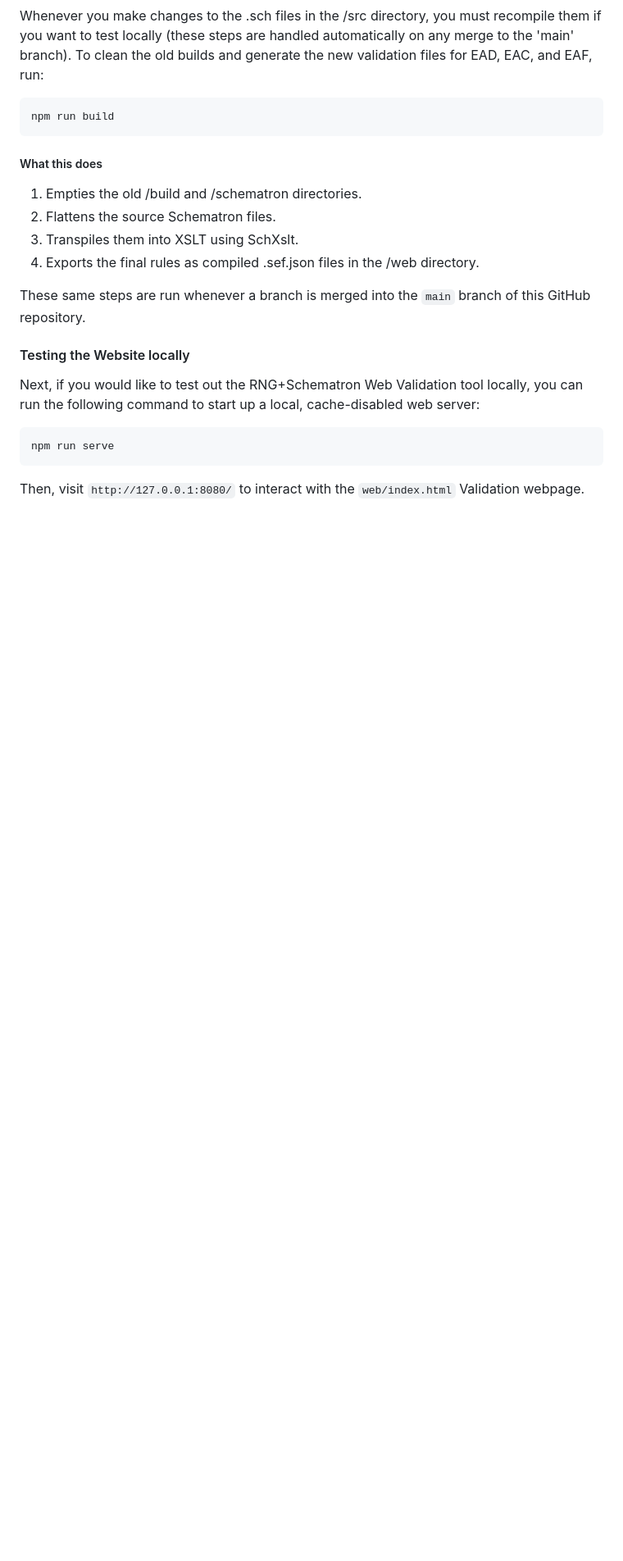
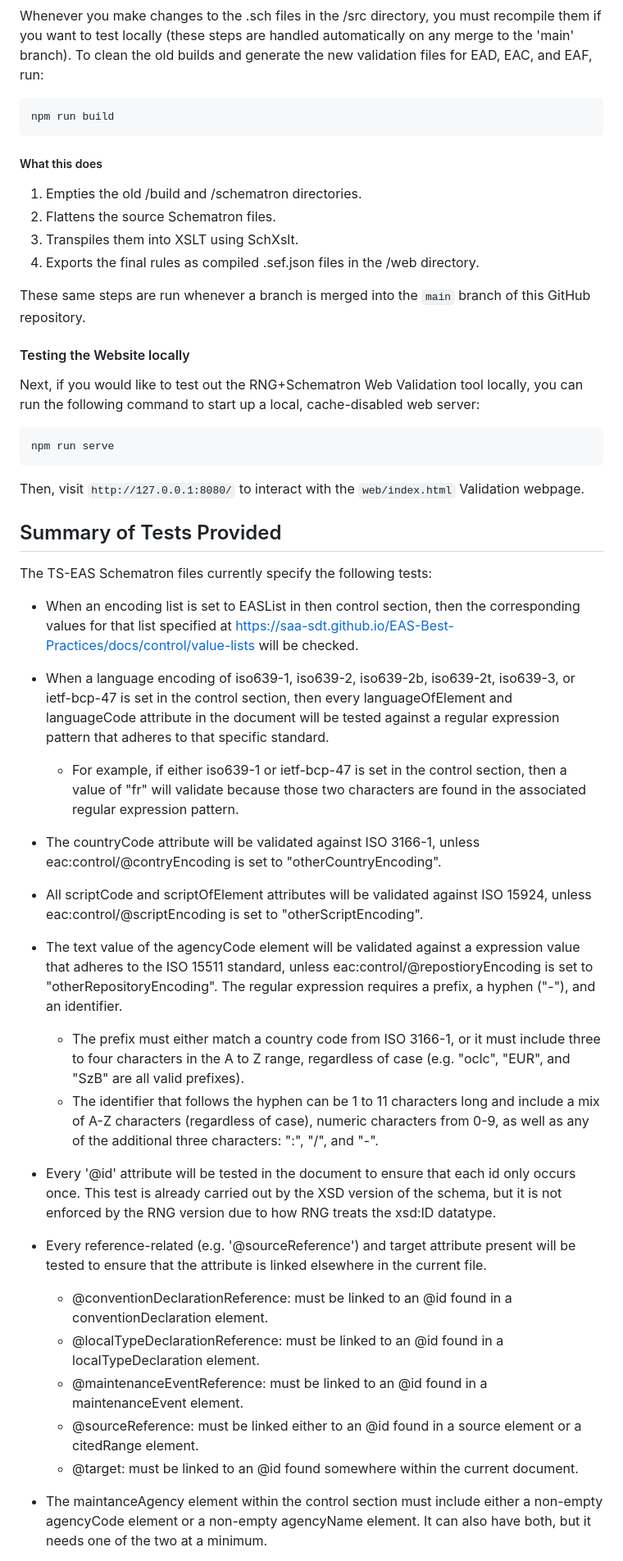
Before and after one commit to SAA-SDT/eas-schematron-validator, a Markdown page: README.md, the part around one of its changes. Shown at 82% size. Drawn GitHub-style; blank space fills up the shorter version.

Commit message:
update ReadMe with list of current tests

````diff
--- a/README.md
+++ b/README.md
@@ -92,3 +92,33 @@ npm run serve
 ```
 
 Then, visit `http://127.0.0.1:8080/` to interact with the `web/index.html` Validation webpage.
+
+## Summary of Tests Provided
+
+The TS-EAS Schematron files currently specify the following tests:
+
+- When an encoding list is set to EASList in then control section, then the corresponding values for that list specified at https://saa-sdt.github.io/EAS-Best-Practices/docs/control/value-lists will be checked.
+
+- When a language encoding of iso639-1, iso639-2, iso639-2b, iso639-2t, iso639-3, or ietf-bcp-47 is set in the control section, then every languageOfElement
+ and languageCode attribute in the document will be tested against a regular expression pattern that adheres to that specific standard.
+  - For example, if either iso639-1 or ietf-bcp-47 is set in the control section, then a value of "fr" will validate because those two characters are found in the associated regular expression pattern.
+
+- The countryCode attribute will be validated against ISO 3166-1, unless eac:control/@contryEncoding is set to "otherCountryEncoding".
+
+- All scriptCode and scriptOfElement attributes will be validated against ISO 15924, unless eac:control/@scriptEncoding is set to "otherScriptEncoding".
+
+- The text value of the agencyCode element will be validated against a expression value that adheres to the ISO 15511 standard, unless eac:control/@repostioryEncoding is set to "otherRepositoryEncoding". The regular expression requires a prefix, a hyphen ("-"), and an identifier.
+    - The prefix must either match a country code from ISO 3166-1, or it must include three to four characters in the A to Z range, regardless of case (e.g. "oclc", "EUR", and "SzB" are all valid prefixes).
+    - The identifier that follows the hyphen can be 1 to 11 characters long and include a mix of A-Z characters (regardless of case), numeric characters from 0-9, as well as any of the additional three characters: ":", "/", and "-".
+
+- Every '@id' attribute will be tested in the document to ensure that each id only occurs once. This test is already carried out by the XSD version of the schema, but it is not enforced by the RNG version due to how RNG treats the xsd:ID datatype.
+
+- Every reference-related (e.g. '@sourceReference') and target attribute present will be tested to ensure that the attribute is linked elsewhere in the current file.
+    - @conventionDeclarationReference: must be linked to an @id found in a conventionDeclaration element.
+    - @localTypeDeclarationReference: must be linked to an @id found in a localTypeDeclaration element.
+    - @maintenanceEventReference: must be linked to an @id found in a maintenanceEvent element.
+    - @sourceReference:  must be linked either to an @id found in a source element or a citedRange element.
+    - @target: must be linked to an @id found somewhere within the current document.
+
+- The maintanceAgency element within the control section must include either a non-empty agencyCode element or a non-empty agencyName element. It can also have both, but it needs one of the two at a minimum.
+
````
Also changed, not shown: other parts of README.md (+20 -0 lines).
